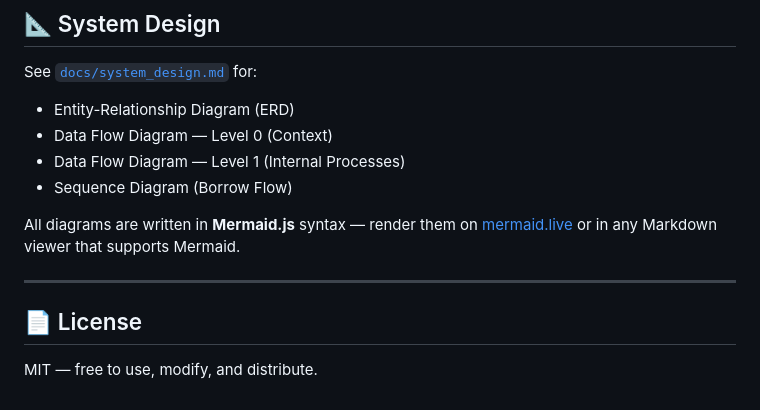
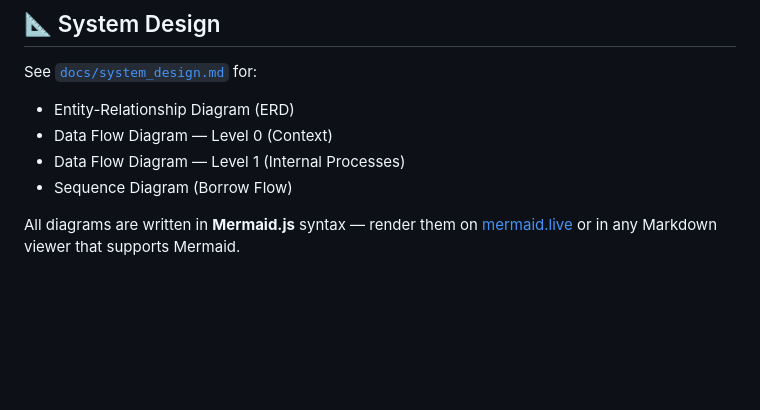
Before and after one commit to Mo7amed-Ekramy/flask_project, a Markdown page: README.md, the part around the change. Rendered like a GitHub page; blank space fills up the shorter version.

Commit message:
Remove
Removed license section from README.

```diff
--- a/README.md
+++ b/README.md
@@ -197,9 +197,3 @@ See [`docs/system_design.md`](docs/system_design.md) for:
 - Sequence Diagram (Borrow Flow)
 
 All diagrams are written in **Mermaid.js** syntax — render them on [mermaid.live](https://mermaid.live) or in any Markdown viewer that supports Mermaid.
-
----
-
-## 📄 License
-
-MIT — free to use, modify, and distribute.
```
